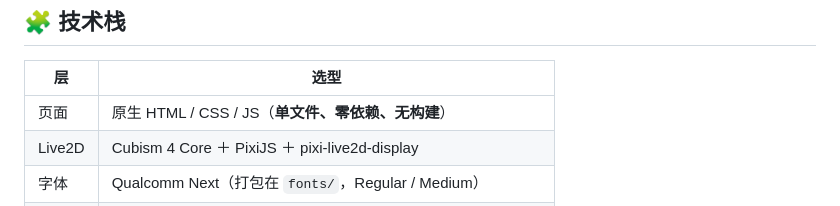
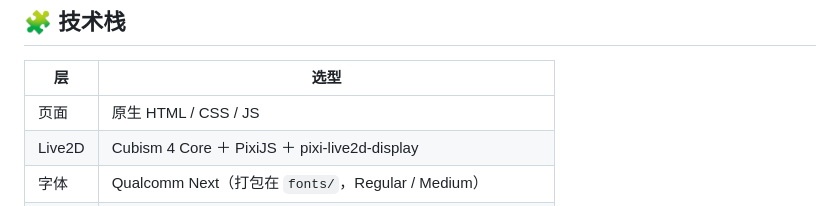
Before and after one commit to HiEq/Dieshot, a Markdown page: README.md, the part around the change. GitHub-like rendering.

```diff
--- a/README.md
+++ b/README.md
@@ -88,7 +88,7 @@
 
 | 层 | 选型 |
 | --- | --- |
-| 页面 | 原生 HTML / CSS / JS（**单文件、零依赖、无构建**） |
+| 页面 | 原生 HTML / CSS / JS |
 | Live2D | Cubism 4 Core ＋ PixiJS ＋ pixi-live2d-display |
 | 字体 | Qualcomm Next（打包在 `fonts/`，Regular / Medium） |
 | 部署 | GitHub Pages（`.nojekyll` 原样输出） |
```
